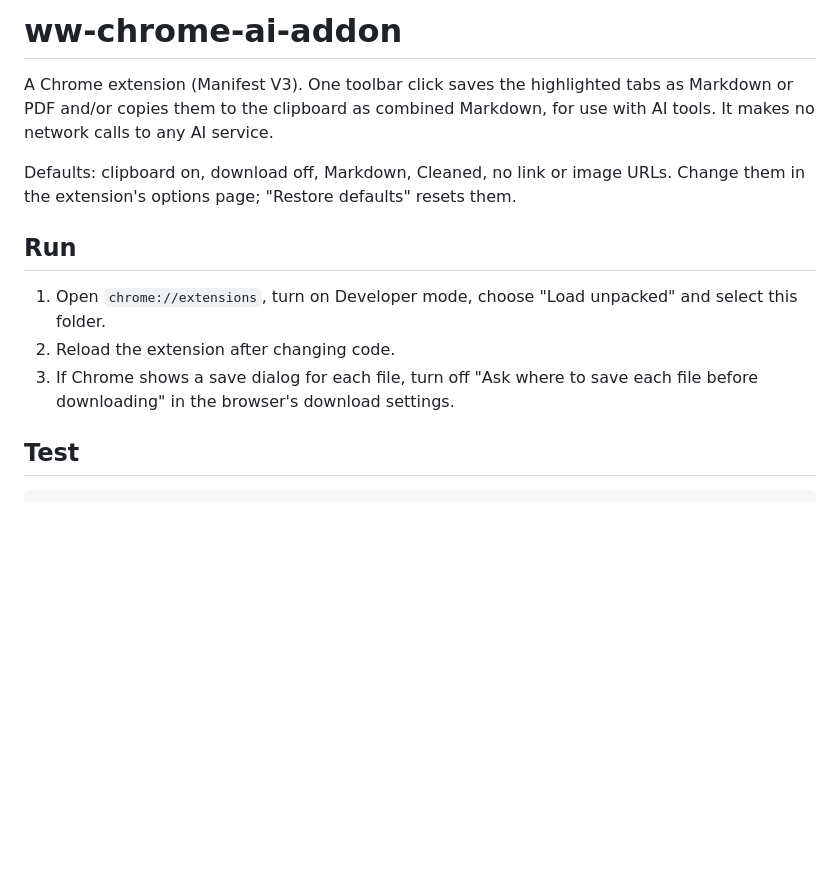
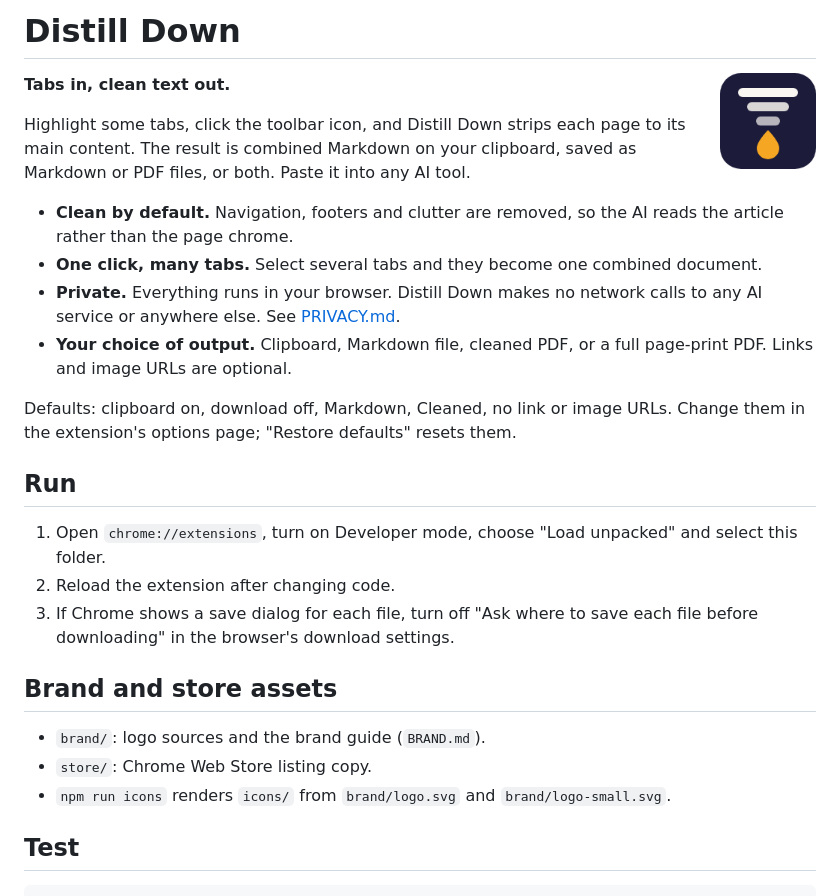
Before and after one commit to wayanlw/distill-down, a Markdown page: README.md, the part around the change. Drawn GitHub-style; pictures changed too: icons/icon128.png; blank space fills up the shorter version.

````diff
--- a/README.md
+++ b/README.md
@@ -1,6 +1,15 @@
-# ww-chrome-ai-addon
+# Distill Down
 
-A Chrome extension (Manifest V3). One toolbar click saves the highlighted tabs as Markdown or PDF and/or copies them to the clipboard as combined Markdown, for use with AI tools. It makes no network calls to any AI service.
+<img src="icons/icon128.png" alt="Distill Down logo" width="96" align="right">
+
+**Tabs in, clean text out.**
+
+Highlight some tabs, click the toolbar icon, and Distill Down strips each page to its main content. The result is combined Markdown on your clipboard, saved as Markdown or PDF files, or both. Paste it into any AI tool.
+
+- **Clean by default.** Navigation, footers and clutter are removed, so the AI reads the article rather than the page chrome.
+- **One click, many tabs.** Select several tabs and they become one combined document.
+- **Private.** Everything runs in your browser. Distill Down makes no network calls to any AI service or anywhere else. See [PRIVACY.md](PRIVACY.md).
+- **Your choice of output.** Clipboard, Markdown file, cleaned PDF, or a full page-print PDF. Links and image URLs are optional.
 
 Defaults: clipboard on, download off, Markdown, Cleaned, no link or image URLs. Change them in the extension's options page; "Restore defaults" resets them.
 
@@ -10,6 +19,12 @@ Defaults: clipboard on, download off, Markdown, Cleaned, no link or image URLs.
 2. Reload the extension after changing code.
 3. If Chrome shows a save dialog for each file, turn off "Ask where to save each file before downloading" in the browser's download settings.
 
+## Brand and store assets
+
+- `brand/`: logo sources and the brand guide (`BRAND.md`).
+- `store/`: Chrome Web Store listing copy.
+- `npm run icons` renders `icons/` from `brand/logo.svg` and `brand/logo-small.svg`.
+
 ## Test
 
 ```
````
Also changed, not shown: PRIVACY.md (added, +32 -0 lines), store/LISTING.md (added, +63 -0 lines), icons/icon16.png, icons/icon48.png, 9 other files.
